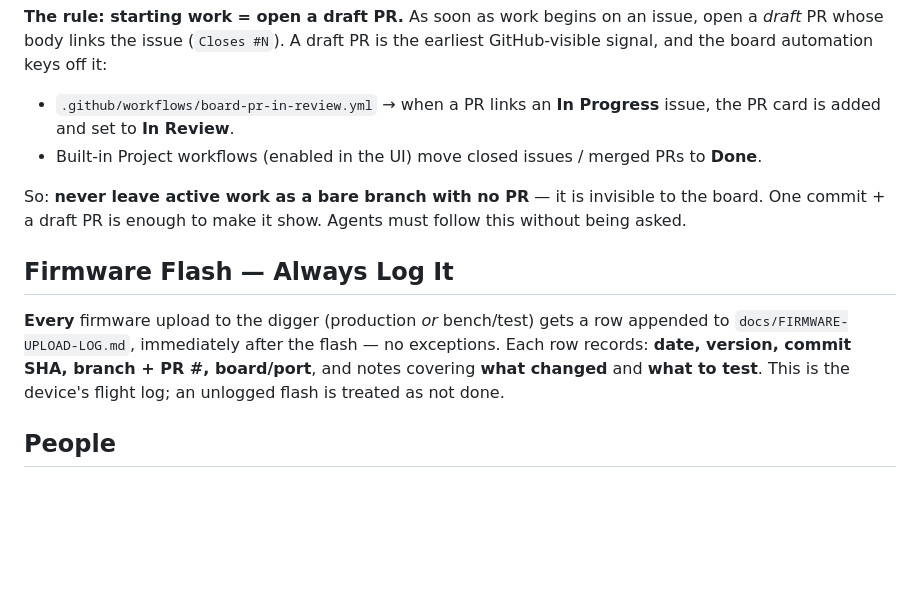
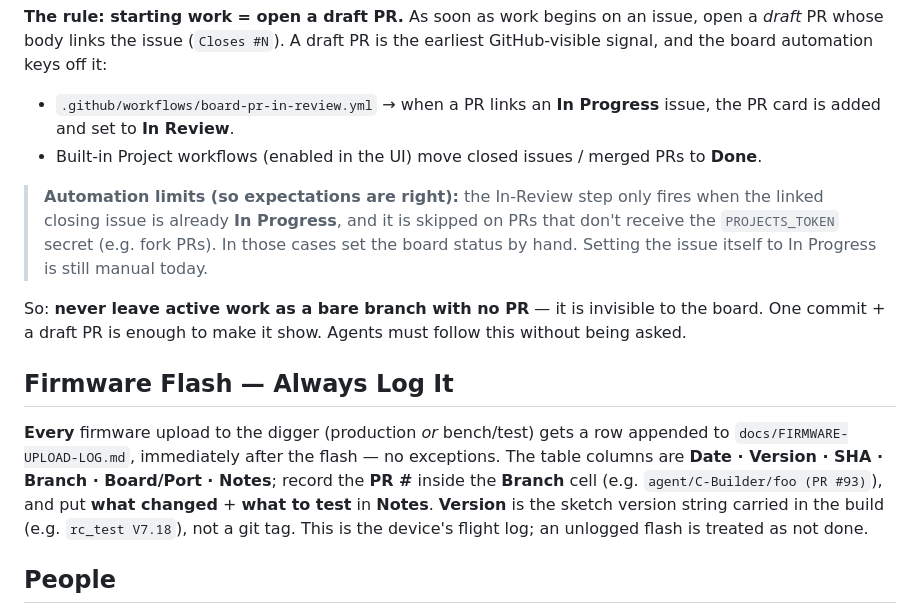
Before and after one commit to boulaajaj/Arduino-DiggerSetup, a Markdown page: CLAUDE.md, the part around the change. Rendered like a GitHub page; blank space fills up the shorter version.

Commit message:
docs: clarify board-automation limits + firmware-log schema (#94)
Address PR #95 review: note the In-Review automation only fires for In-Progress linked issues and skips fork PRs (no secret); clarify PR # lives in the Branch cell and 'version' is the sketch version string.

Co-Authored-By: Claude Opus 4.8 (1M context) <noreply@anthropic.com>

```diff
--- a/CLAUDE.md
+++ b/CLAUDE.md
@@ -23,6 +23,12 @@ the earliest GitHub-visible signal, and the board automation keys off it:
 - Built-in Project workflows (enabled in the UI) move closed issues / merged PRs
   to **Done**.
 
+> **Automation limits (so expectations are right):** the In-Review step only
+> fires when the linked closing issue is already **In Progress**, and it is
+> skipped on PRs that don't receive the `PROJECTS_TOKEN` secret (e.g. fork PRs).
+> In those cases set the board status by hand. Setting the issue itself to
+> In Progress is still manual today.
+
 So: **never leave active work as a bare branch with no PR** — it is invisible to
 the board. One commit + a draft PR is enough to make it show. Agents must follow
 this without being asked.
@@ -31,9 +37,12 @@ this without being asked.
 
 **Every** firmware upload to the digger (production *or* bench/test) gets a row
 appended to `docs/FIRMWARE-UPLOAD-LOG.md`, immediately after the flash — no
-exceptions. Each row records: **date, version, commit SHA, branch + PR #,
-board/port**, and notes covering **what changed** and **what to test**. This is
-the device's flight log; an unlogged flash is treated as not done.
+exceptions. The table columns are **Date · Version · SHA · Branch · Board/Port ·
+Notes**; record the **PR #** inside the **Branch** cell (e.g.
+`agent/C-Builder/foo (PR #93)`), and put **what changed** + **what to test** in
+**Notes**. **Version** is the sketch version string carried in the build (e.g.
+`rc_test V7.18`), not a git tag. This is the device's flight log; an unlogged
+flash is treated as not done.
 
 ## People
 
```
